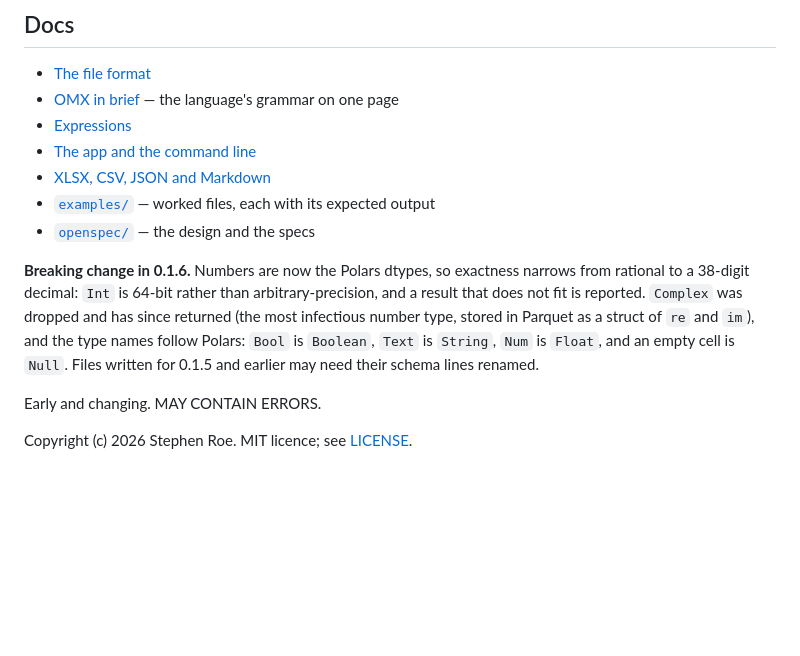
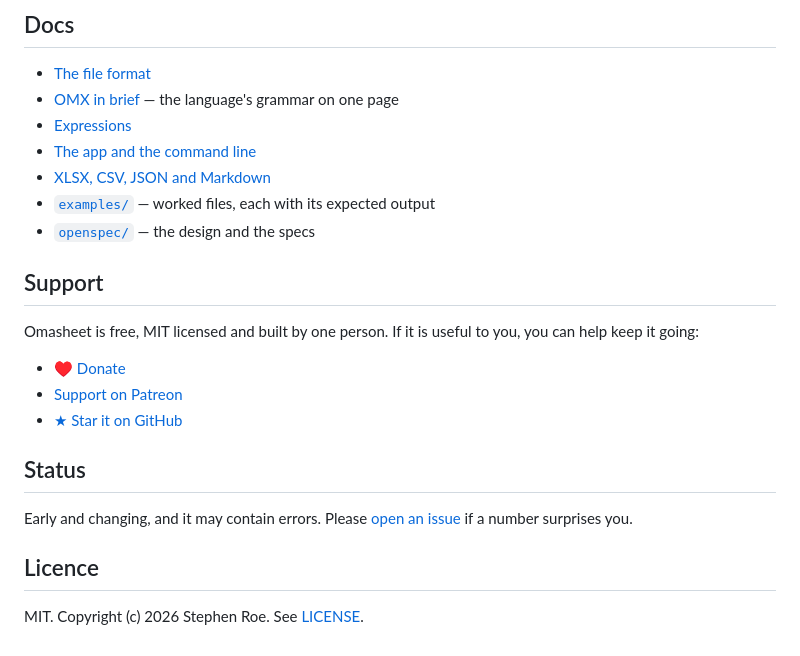
Before and after one commit to librasteve/omasheet, a Markdown page: README.md, the part around one of its changes. Drawn GitHub-style; blank space fills up the shorter version.

```diff
--- a/README.md
+++ b/README.md
@@ -101,8 +151,18 @@ ln -sfn /usr/share/omasheet/agent-skill/omasheet ~/.claude/skills/omasheet
 - [`examples/`](examples) — worked files, each with its expected output
 - [`openspec/`](openspec) — the design and the specs
 
-**Breaking change in 0.1.6.** Numbers are now the Polars dtypes, so exactness narrows from rational to a 38-digit decimal: `Int` is 64-bit rather than arbitrary-precision, and a result that does not fit is reported. `Complex` was dropped and has since returned (the most infectious number type, stored in Parquet as a struct of `re` and `im`), and the type names follow Polars: `Bool` is `Boolean`, `Text` is `String`, `Num` is `Float`, and an empty cell is `Null`. Files written for 0.1.5 and earlier may need their schema lines renamed.
+## Support
 
-Early and changing. MAY CONTAIN ERRORS.
+Omasheet is free, MIT licensed and built by one person. If it is useful to you, you can help keep it going:
 
-Copyright (c) 2026 Stephen Roe. MIT licence; see [LICENSE](LICENSE).
+- [♥ Donate](https://github.com/sponsors/librasteve)
+- [Support on Patreon](https://www.patreon.com/cw/librasteve/membership)
+- [★ Star it on GitHub](https://github.com/librasteve/omasheet)
+
+## Status
+
+Early and changing, and it may contain errors. Please [open an issue](https://github.com/librasteve/omasheet/issues) if a number surprises you.
+
+## Licence
+
+MIT. Copyright (c) 2026 Stephen Roe. See [LICENSE](LICENSE).
```
Also changed, not shown: other parts of README.md (+79 -29 lines), docs/images/benchmarks-report.png (added), docs/images/screenshot.png (added).
